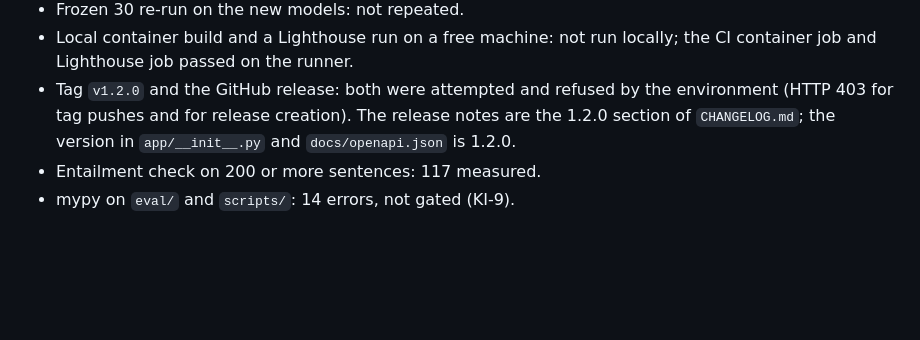
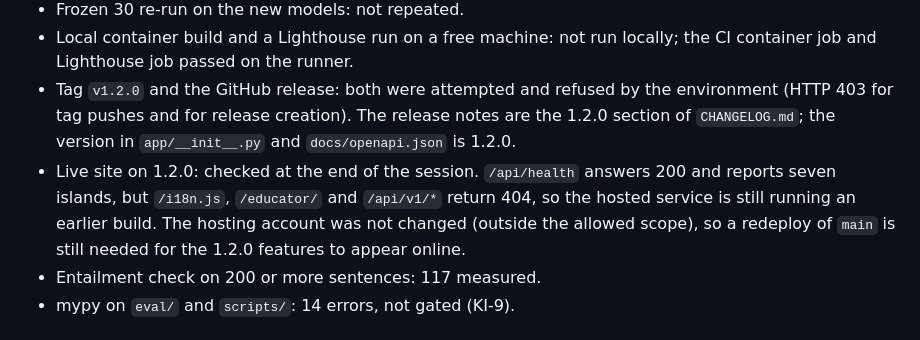
Before and after one commit to hudasol/island-echoes, a Markdown page: docs/OVERNIGHT_REPORT.md, the part around the change. GitHub-like rendering; blank space fills up the shorter version.

Commit message:
Record that the hosted service still runs an earlier build

```diff
--- a/docs/OVERNIGHT_REPORT.md
+++ b/docs/OVERNIGHT_REPORT.md
@@ -76,6 +76,7 @@ Sealed question hashes: `eval/v3/SHA256SUMS`.
 * Frozen 30 re-run on the new models: not repeated.
 * Local container build and a Lighthouse run on a free machine: not run locally; the CI container job and Lighthouse job passed on the runner.
 * Tag `v1.2.0` and the GitHub release: both were attempted and refused by the environment (HTTP 403 for tag pushes and for release creation). The release notes are the 1.2.0 section of `CHANGELOG.md`; the version in `app/__init__.py` and `docs/openapi.json` is 1.2.0.
+* Live site on 1.2.0: checked at the end of the session. `/api/health` answers 200 and reports seven islands, but `/i18n.js`, `/educator/` and `/api/v1/*` return 404, so the hosted service is still running an earlier build. The hosting account was not changed (outside the allowed scope), so a redeploy of `main` is still needed for the 1.2.0 features to appear online.
 * Entailment check on 200 or more sentences: 117 measured.
 * mypy on `eval/` and `scripts/`: 14 errors, not gated (KI-9).
 
```
Also changed, not shown: docs/KNOWN_ISSUES.md (+1 -0 lines).
